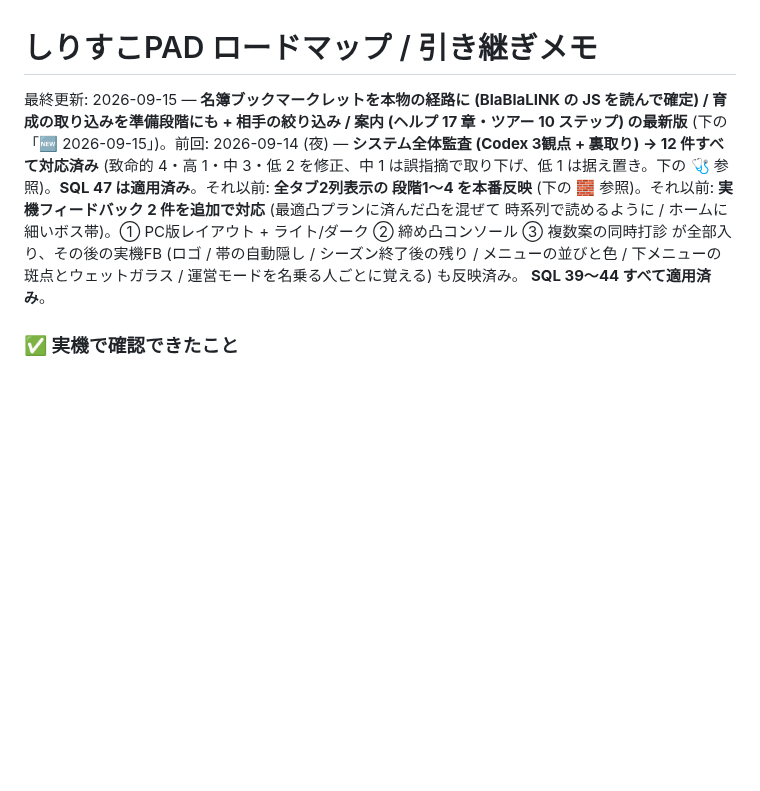
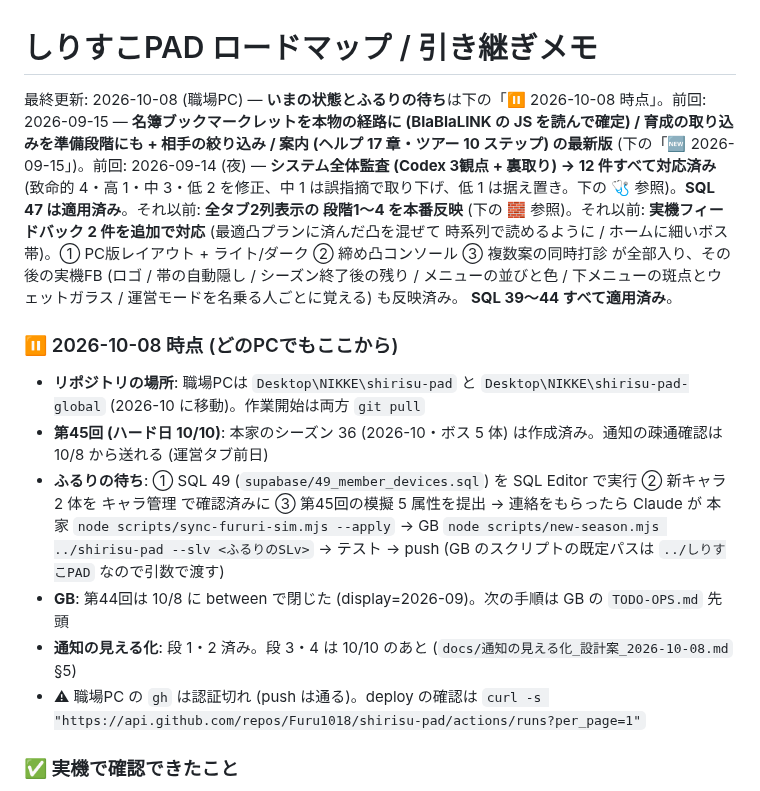
Before and after one commit to Furu1018/shirisu-pad, a Markdown page: ROADMAP.md, the part around the change. Drawn GitHub-style; blank space fills up the shorter version.

Commit message:
ROADMAP: 2026-10-08 時点の引き継ぎ (リポジトリの場所 / ふるりの待ち 3 つ / GB は between / gh 認証切れ)
Co-Authored-By: Claude Opus 5.5 <noreply@anthropic.com>

```diff
--- a/ROADMAP.md
+++ b/ROADMAP.md
@@ -1,10 +1,20 @@
 # しりすこPAD ロードマップ / 引き継ぎメモ
 
-最終更新: 2026-09-15 — **名簿ブックマークレットを本物の経路に (BlaBlaLINK の JS を読んで確定) / 育成の取り込みを準備段階にも + 相手の絞り込み / 案内 (ヘルプ 17 章・ツアー 10 ステップ) の最新版** (下の「🆕 2026-09-15」)。前回: 2026-09-14 (夜) — **システム全体監査 (Codex 3観点 + 裏取り) → 12 件すべて対応済み** (致命的 4・高 1・中 3・低 2 を修正、中 1 は誤指摘で取り下げ、低 1 は据え置き。下の 🩺 参照)。**SQL 47 は適用済み**。それ以前: **全タブ2列表示の 段階1〜4 を本番反映** (下の 🧱 参照)。それ以前: **実機フィードバック 2 件を追加で対応** (最適凸プランに済んだ凸を混ぜて
+最終更新: 2026-10-08 (職場PC) — **いまの状態とふるりの待ち**は下の「⏸ 2026-10-08 時点」。前回: 2026-09-15 — **名簿ブックマークレットを本物の経路に (BlaBlaLINK の JS を読んで確定) / 育成の取り込みを準備段階にも + 相手の絞り込み / 案内 (ヘルプ 17 章・ツアー 10 ステップ) の最新版** (下の「🆕 2026-09-15」)。前回: 2026-09-14 (夜) — **システム全体監査 (Codex 3観点 + 裏取り) → 12 件すべて対応済み** (致命的 4・高 1・中 3・低 2 を修正、中 1 は誤指摘で取り下げ、低 1 は据え置き。下の 🩺 参照)。**SQL 47 は適用済み**。それ以前: **全タブ2列表示の 段階1〜4 を本番反映** (下の 🧱 参照)。それ以前: **実機フィードバック 2 件を追加で対応** (最適凸プランに済んだ凸を混ぜて
 時系列で読めるように / ホームに細いボス帯)。① PC版レイアウト + ライト/ダーク ② 締め凸コンソール
 ③ 複数案の同時打診 が全部入り、その後の実機FB (ロゴ / 帯の自動隠し / シーズン終了後の残り /
 メニューの並びと色 / 下メニューの斑点とウェットガラス / 運営モードを名乗る人ごとに覚える) も反映済み。
 **SQL 39〜44 すべて適用済み**。
+
+### ⏸ 2026-10-08 時点 (どのPCでもここから)
+- **リポジトリの場所**: 職場PCは `Desktop\NIKKE\shirisu-pad` と `Desktop\NIKKE\shirisu-pad-global` (2026-10 に移動)。作業開始は両方 `git pull`
+- **第45回 (ハード日 10/10)**: 本家のシーズン 36 (2026-10・ボス 5 体) は作成済み。通知の疎通確認は 10/8 から送れる (運営タブ前日)
+- **ふるりの待ち**: ① SQL 49 (`supabase/49_member_devices.sql`) を SQL Editor で実行 ② 新キャラ 2 体を キャラ管理 で確認済みに
+  ③ 第45回の模擬 5 属性を提出 → 連絡をもらったら Claude が 本家 `node scripts/sync-fururi-sim.mjs --apply` →
+  GB `node scripts/new-season.mjs ../shirisu-pad --slv <ふるりのSLv>` → テスト → push (GB のスクリプトの既定パスは `../しりすこPAD` なので引数で渡す)
+- **GB**: 第44回は 10/8 に between で閉じた (display=2026-09)。次の手順は GB の `TODO-OPS.md` 先頭
+- **通知の見える化**: 段 1・2 済み。段 3・4 は 10/10 のあと (`docs/通知の見える化_設計案_2026-10-08.md` §5)
+- ⚠ 職場PC の `gh` は認証切れ (push は通る)。deploy の確認は `curl -s "https://api.github.com/repos/Furu1018/shirisu-pad/actions/runs?per_page=1"`
 
 ### ✅ 実機で確認できたこと
 - **ダークで見にくい箇所は解消**した (2026-09-10 ユーザー確認)。
```
